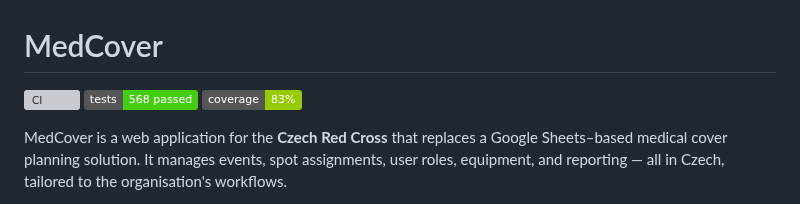
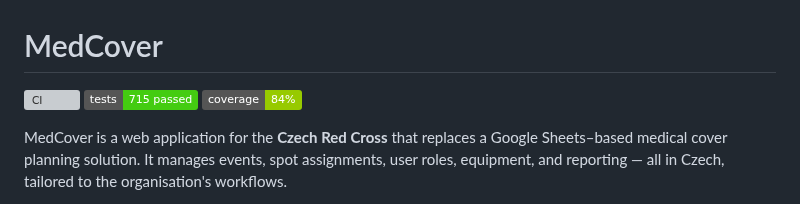
Before and after one commit to mtjchm/MedCover, a Markdown page: README.md, the part around the change. Rendered like a GitHub page; badges without logos; grey boxes are pictures that could not be loaded.

Commit message:
docs: update test count (715) and coverage (84%) in README
Co-authored-by: Copilot <223556219+Copilot@users.noreply.github.com>

```diff
--- a/README.md
+++ b/README.md
@@ -1,8 +1,8 @@
 # MedCover
 
 [![CI](https://github.com/spidermila/MedCover/actions/workflows/ci.yml/badge.svg)](https://github.com/spidermila/MedCover/actions/workflows/ci.yml)
-[![Tests](https://img.shields.io/badge/tests-568%20passed-brightgreen)](https://github.com/spidermila/MedCover/actions/workflows/ci.yml)
-[![Coverage](https://img.shields.io/badge/coverage-83%25-green)](https://github.com/spidermila/MedCover/actions/workflows/ci.yml)
+[![Tests](https://img.shields.io/badge/tests-715%20passed-brightgreen)](https://github.com/spidermila/MedCover/actions/workflows/ci.yml)
+[![Coverage](https://img.shields.io/badge/coverage-84%25-green)](https://github.com/spidermila/MedCover/actions/workflows/ci.yml)
 
 MedCover is a web application for the **Czech Red Cross** that replaces a Google Sheets–based medical cover planning solution.
 It manages events, spot assignments, user roles, equipment, and reporting — all in Czech, tailored to the organisation's workflows.
```
